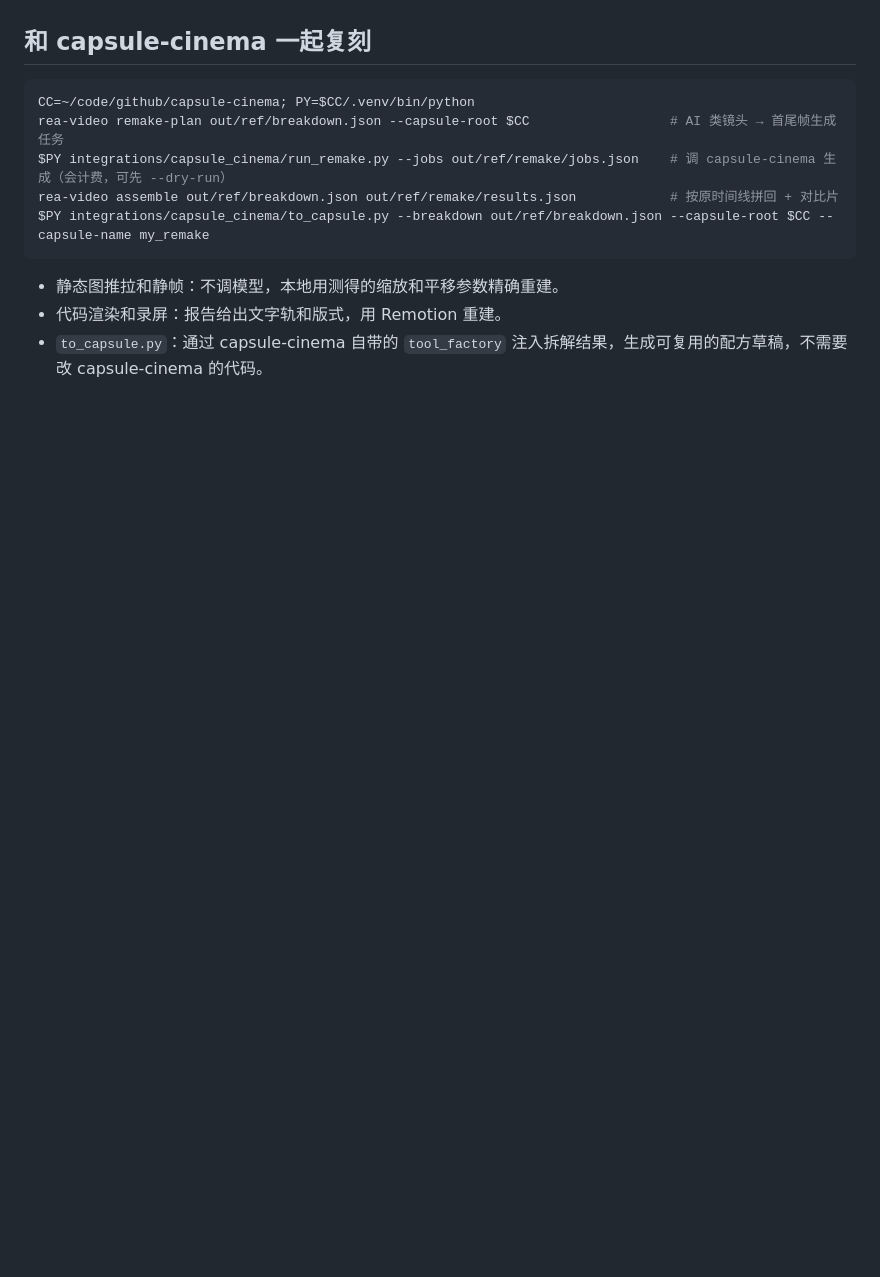
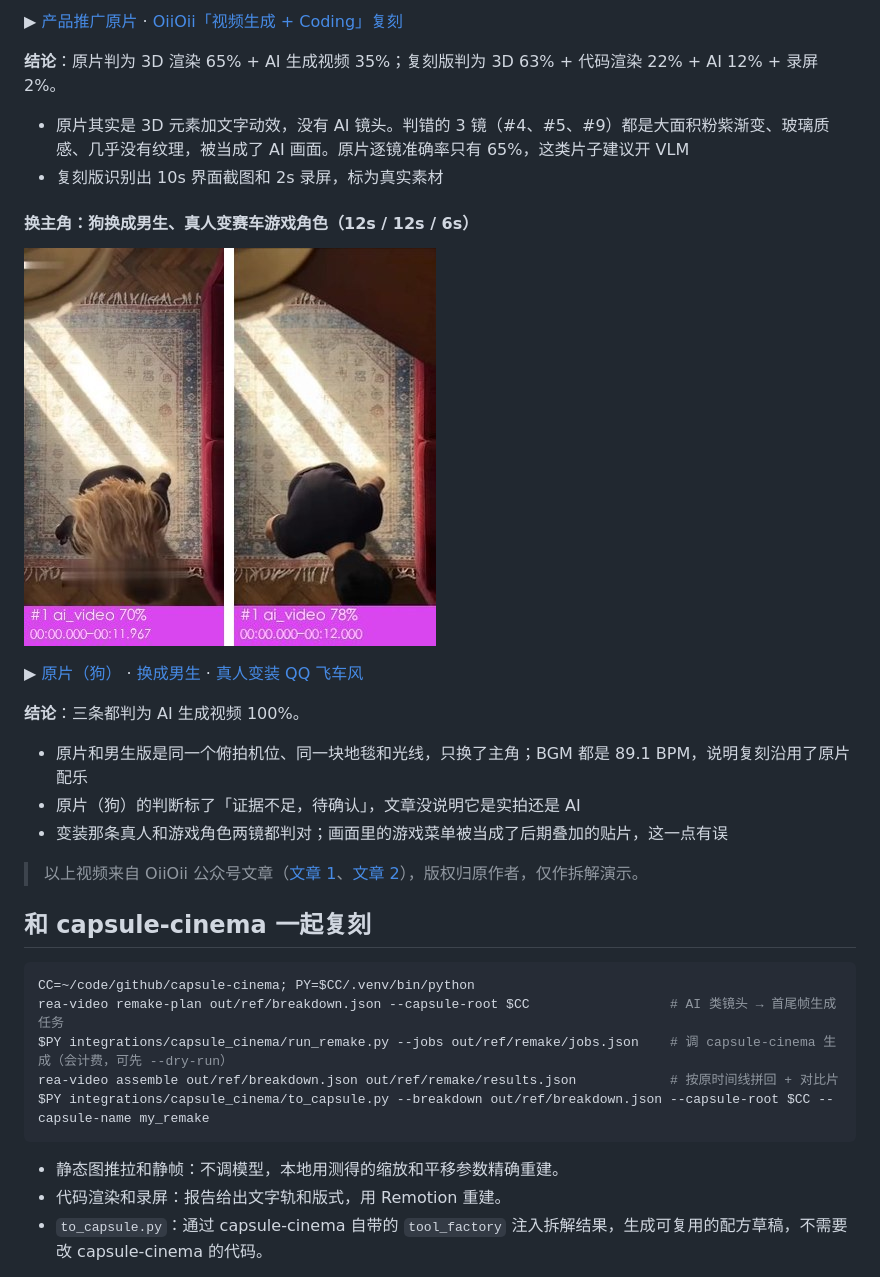
Before and after one commit to 112233-nih/rea-video, a Markdown page: README.md, the part around one of its changes. Drawn GitHub-style; pictures changed too: docs/cases/swap_pair.jpg (added); blank space fills up the shorter version.

```diff
--- a/README.md
+++ b/README.md
@@ -126,3 +170,23 @@ rea-video stems ref.mp4 -o out/ref
+▶ [产品推广原片](docs/cases/videos/v04_product_promo_original.mp4) · [OiiOii「视频生成 + Coding」复刻](docs/cases/videos/v05_oiioii_gen_plus_coding.mp4)
+
+**结论**：原片判为 3D 渲染 65% + AI 生成视频 35%；复刻版判为 3D 63% + 代码渲染 22% + AI 12% + 录屏 2%。
+
+- 原片其实是 3D 元素加文字动效，没有 AI 镜头。判错的 3 镜（#4、#5、#9）都是大面积粉紫渐变、玻璃质感、几乎没有纹理，被当成了 AI 画面。原片逐镜准确率只有 65%，这类片子建议开 VLM
+- 复刻版识别出 10s 界面截图和 2s 录屏，标为真实素材
+
+#### 换主角：狗换成男生、真人变赛车游戏角色（12s / 12s / 6s）
+
+![换主角原片与复刻拆解拼帧](docs/cases/swap_pair.jpg)
+
+▶ [原片（狗）](docs/cases/videos/v06_outfit_original.mp4) · [换成男生](docs/cases/videos/v07_oiioii_male_swap.mp4) · [真人变装 QQ 飞车风](docs/cases/videos/v13_oiioii_outfit_swap.mp4)
+
+**结论**：三条都判为 AI 生成视频 100%。
+
+- 原片和男生版是同一个俯拍机位、同一块地毯和光线，只换了主角；BGM 都是 89.1 BPM，说明复刻沿用了原片配乐
+- 原片（狗）的判断标了「证据不足，待确认」，文章没说明它是实拍还是 AI
+- 变装那条真人和游戏角色两镜都判对；画面里的游戏菜单被当成了后期叠加的贴片，这一点有误
+
+> 以上视频来自 OiiOii 公众号文章（[文章 1](https://mp.weixin.qq.com/s/s7i_fQmwWo9SbRoV-KDZ9g)、[文章 2](https://mp.weixin.qq.com/s/aXhPx0eQu9ngYxuyvsFE4Q)），版权归原作者，仅作拆解演示。
 
 ## 和 capsule-cinema 一起复刻
 
```
Also changed, not shown: other parts of README.md (+49 -5 lines), docs/cases/gemini_code.jpg (added), docs/cases/juicer_pair.jpg (added), docs/cases/promo_pair.jpg (added), docs/cases/qing_mv_preview.jpg (added), docs/cases/sketch_trio.jpg (added), 13 other files.
